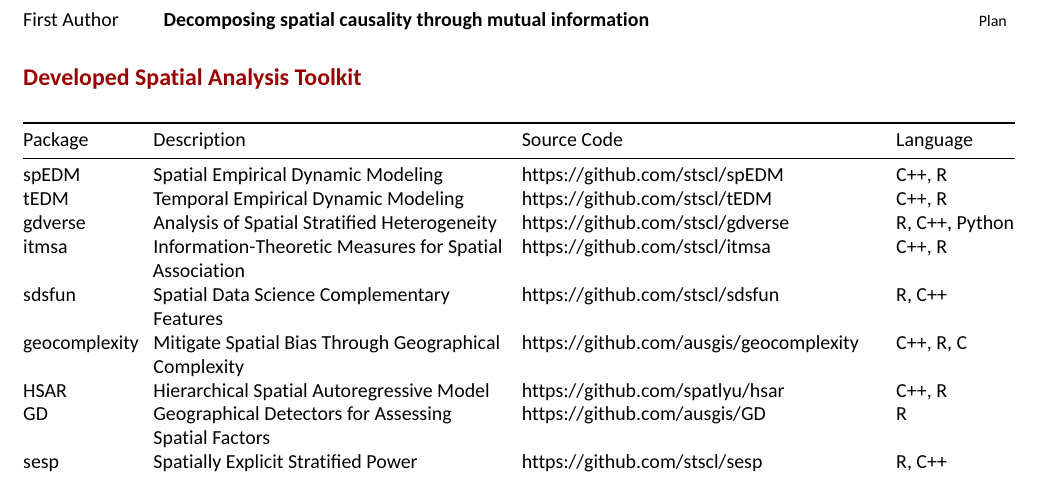
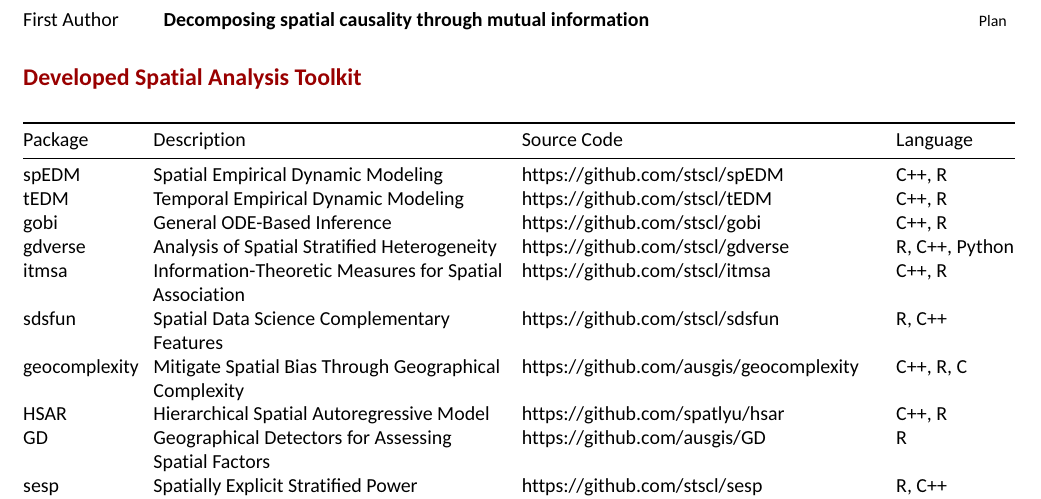
Before and after one commit to SpatLyu/cv, an R Markdown document (cv_hyndman/cv.Rmd): part of page 2 of 2, cut so that both start at the same text. The pictures show the output file cv_hyndman/cv.pdf that the author committed with the source.

Commit message:
update cv

```diff
--- a/cv_hyndman/cv.Rmd
+++ b/cv_hyndman/cv.Rmd
@@ -102,6 +102,7 @@ tibble::tribble(
 |-------------------|-----------------------------------------------------------|------------------------------------------------------------|--------------------|
 | spEDM         | Spatial Empirical Dynamic Modeling                            | <https://github.com/stscl/spEDM>          | C++, R         |
 | tEDM          | Temporal Empirical Dynamic Modeling                           | <https://github.com/stscl/tEDM>           | C++, R         |
+| gobi          | General ODE-Based Inference                    | <https://github.com/stscl/gobi>                 | C++, R         |
 | gdverse       | Analysis of Spatial Stratified Heterogeneity                  | <https://github.com/stscl/gdverse>        | R, C++, Python |
 | itmsa         | Information-Theoretic Measures for Spatial Association        |  <https://github.com/stscl/itmsa>         | C++, R         |
 | sdsfun        | Spatial Data Science Complementary Features                   | <https://github.com/stscl/sdsfun>         | R, C++         |
```
Also changed, not shown: cv_hyndman/cv.pdf.
